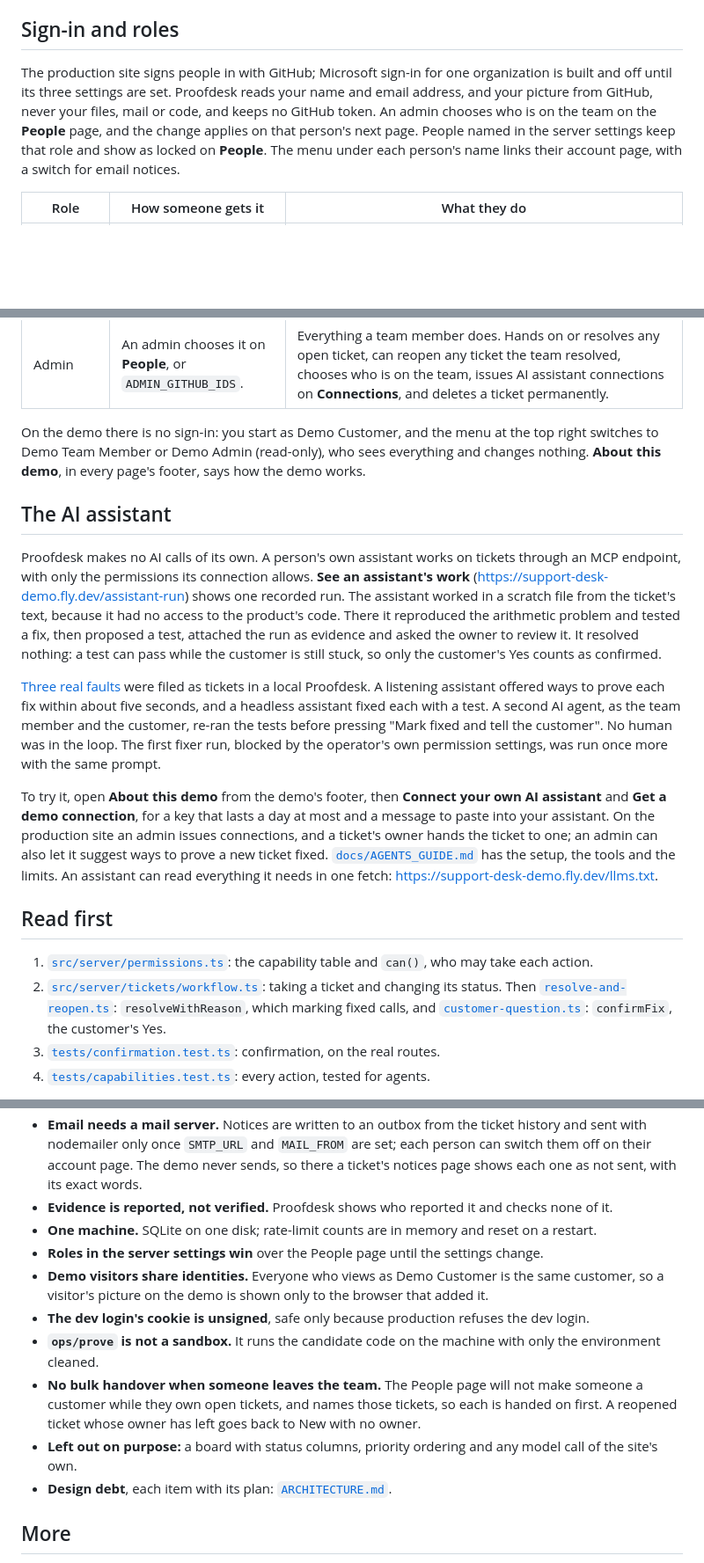
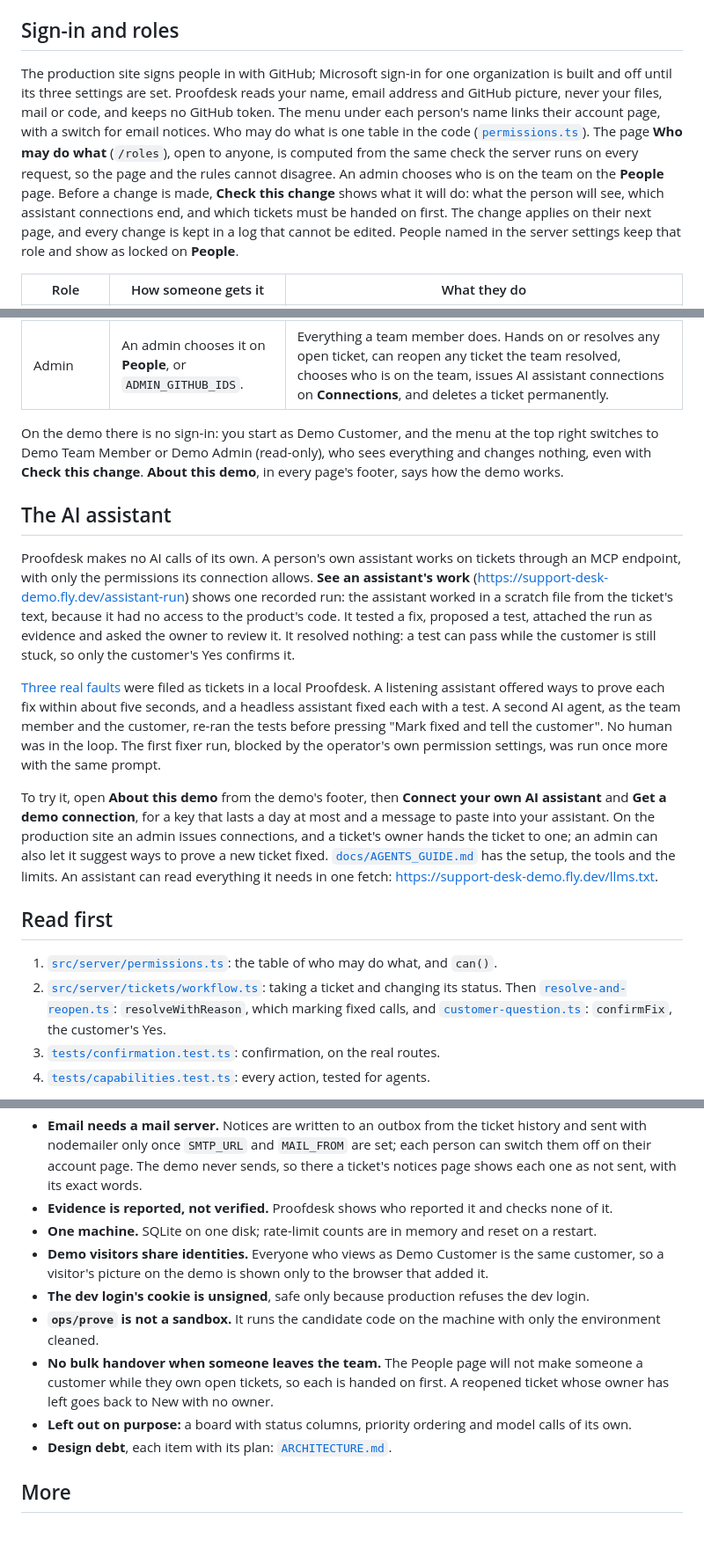
Before and after one commit to yylerbrown/proofdesk, a Markdown page: README.md, 3 parts joined by grey strips. Shown at 88% size. Drawn GitHub-style; blank space fills up the shorter version.

```diff
--- a/README.md
+++ b/README.md
@@ -73,11 +73,16 @@ Over 2,000 unit and route tests with vitest, against a real SQLite file and the
 ## Sign-in and roles
 
 The production site signs people in with GitHub; Microsoft sign-in for one organization is
-built and off until its three settings are set. Proofdesk reads your name and email address, and
-your picture from GitHub, never your files, mail or code, and keeps no GitHub token. An admin
-chooses who is on the team on the **People** page, and the change applies on that person's next
-page. People named in the server settings keep that role and show as locked on **People**. The
-menu under each person's name links their account page, with a switch for email notices.
+built and off until its three settings are set. Proofdesk reads your name, email address and
+GitHub picture, never your files, mail or code, and keeps no GitHub token. The menu under each
+person's name links their account page, with a switch for email notices. Who may do what is one
+table in the code ([`permissions.ts`](src/server/permissions.ts)). The page **Who may do what**
+(`/roles`), open to anyone, is computed from the same check the server runs on every request, so
+the page and the rules cannot disagree. An admin chooses who is on the team on the **People** page.
+Before a change is made, **Check this change** shows what it will do: what the person will see,
+which assistant connections end, and which tickets must be handed on first. The change applies on
+their next page, and every change is kept in a log that cannot be edited. People named in the
+server settings keep that role and show as locked on **People**.
 
 | Role        | How someone gets it                                       | What they do                                                                                                                                                                                                                                                                                                                                                            |
 | ----------- | --------------------------------------------------------- | ----------------------------------------------------------------------------------------------------------------------------------------------------------------------------------------------------------------------------------------------------------------------------------------------------------------------------------------------------------------------- |
@@ -86,18 +91,17 @@ menu under each person's name links their account page, with a switch for email
 | Admin       | An admin chooses it on **People**, or `ADMIN_GITHUB_IDS`. | Everything a team member does. Hands on or resolves any open ticket, can reopen any ticket the team resolved, chooses who is on the team, issues AI assistant connections on **Connections**, and deletes a ticket permanently.                                                                                                                                         |
 
 On the demo there is no sign-in: you start as Demo Customer, and the menu at the top right
-switches to Demo Team Member or Demo Admin (read-only), who sees everything and changes nothing.
-**About this demo**, in every page's footer, says how the demo works.
+switches to Demo Team Member or Demo Admin (read-only), who sees everything and changes nothing,
+even with **Check this change**. **About this demo**, in every page's footer, says how the demo works.
 
 ## The AI assistant
 
 Proofdesk makes no AI calls of its own. A person's own assistant works on tickets through an MCP
 endpoint, with only the permissions its connection allows. **See an assistant's work**
-(<https://support-desk-demo.fly.dev/assistant-run>) shows one recorded run. The assistant worked
-in a scratch file from the ticket's text, because it had no access to the product's code. There
-it reproduced the arithmetic problem and tested a fix, then proposed a test, attached the run as
-evidence and asked the owner to review it. It resolved nothing: a test can pass while the
-customer is still stuck, so only the customer's Yes counts as confirmed.
+(<https://support-desk-demo.fly.dev/assistant-run>) shows one recorded run: the assistant worked in
+a scratch file from the ticket's text, because it had no access to the product's code. It tested a fix,
+proposed a test, attached the run as evidence and asked the owner to review it. It resolved
+nothing: a test can pass while the customer is still stuck, so only the customer's Yes confirms it.
 
 [Three real faults](docs/dogfood-run/summary.md) were filed as tickets in a local Proofdesk. A
 listening assistant offered ways to prove each fix within about five seconds, and a headless
@@ -114,12 +118,10 @@ assistant can read everything it needs in one fetch: <https://support-desk-demo.
 
 ## Read first
 
-1. [`src/server/permissions.ts`](src/server/permissions.ts): the capability table and `can()`,
-   who may take each action.
+1. [`src/server/permissions.ts`](src/server/permissions.ts): the table of who may do what, and `can()`.
 2. [`src/server/tickets/workflow.ts`](src/server/tickets/workflow.ts): taking a ticket and
    changing its status. Then [`resolve-and-reopen.ts`](src/server/tickets/resolve-and-reopen.ts):
-   `resolveWithReason`, which marking fixed calls, and
-   [`customer-question.ts`](src/server/tickets/customer-question.ts): `confirmFix`, the customer's Yes.
+   `resolveWithReason`, which marking fixed calls, and [`customer-question.ts`](src/server/tickets/customer-question.ts): `confirmFix`, the customer's Yes.
 3. [`tests/confirmation.test.ts`](tests/confirmation.test.ts): confirmation, on the real routes.
 4. [`tests/capabilities.test.ts`](tests/capabilities.test.ts): every action, tested for agents.
 
@@ -149,17 +151,15 @@ code. The specification ([`docs/SPEC.md`](docs/SPEC.md)), the history of every s
   one as not sent, with its exact words.
 - **Evidence is reported, not verified.** Proofdesk shows who reported it and checks none of it.
 - **One machine.** SQLite on one disk; rate-limit counts are in memory and reset on a restart.
-- **Roles in the server settings win** over the People page until the settings change.
 - **Demo visitors share identities.** Everyone who views as Demo Customer is the same customer,
   so a visitor's picture on the demo is shown only to the browser that added it.
 - **The dev login's cookie is unsigned**, safe only because production refuses the dev login.
 - **`ops/prove` is not a sandbox.** It runs the candidate code on the machine with only the
   environment cleaned.
 - **No bulk handover when someone leaves the team.** The People page will not make someone a
-  customer while they own open tickets, and names those tickets, so each is handed on first. A
-  reopened ticket whose owner has left goes back to New with no owner.
-- **Left out on purpose:** a board with status columns, priority ordering and any model call of
-  the site's own.
+  customer while they own open tickets, so each is handed on first. A reopened ticket whose owner
+  has left goes back to New with no owner.
+- **Left out on purpose:** a board with status columns, priority ordering and model calls of its own.
 - **Design debt**, each item with its plan: [`ARCHITECTURE.md`](docs/ARCHITECTURE.md#design-debt).
 
 ## More
```
Also changed, not shown: docs/SPEC.md (+10 -2 lines), docs/TOUR.md (+14 -0 lines), docs/img/who-may-do-what.png (added), 3 other files.
